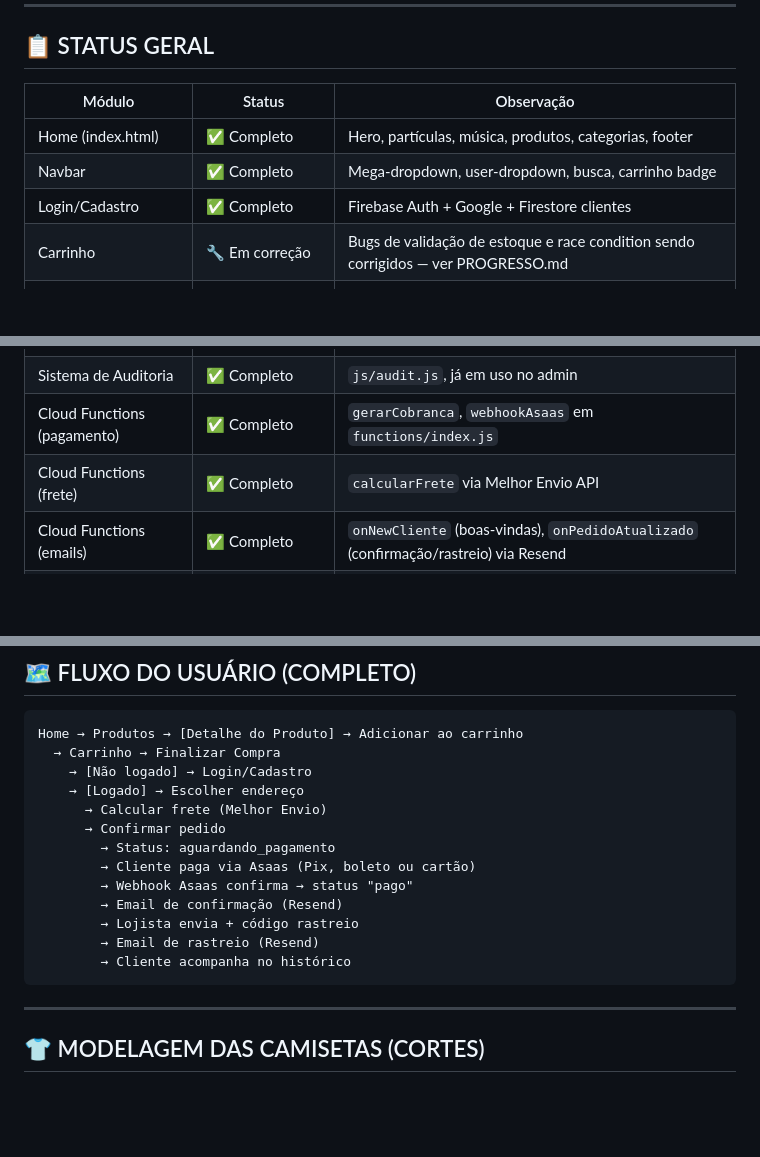
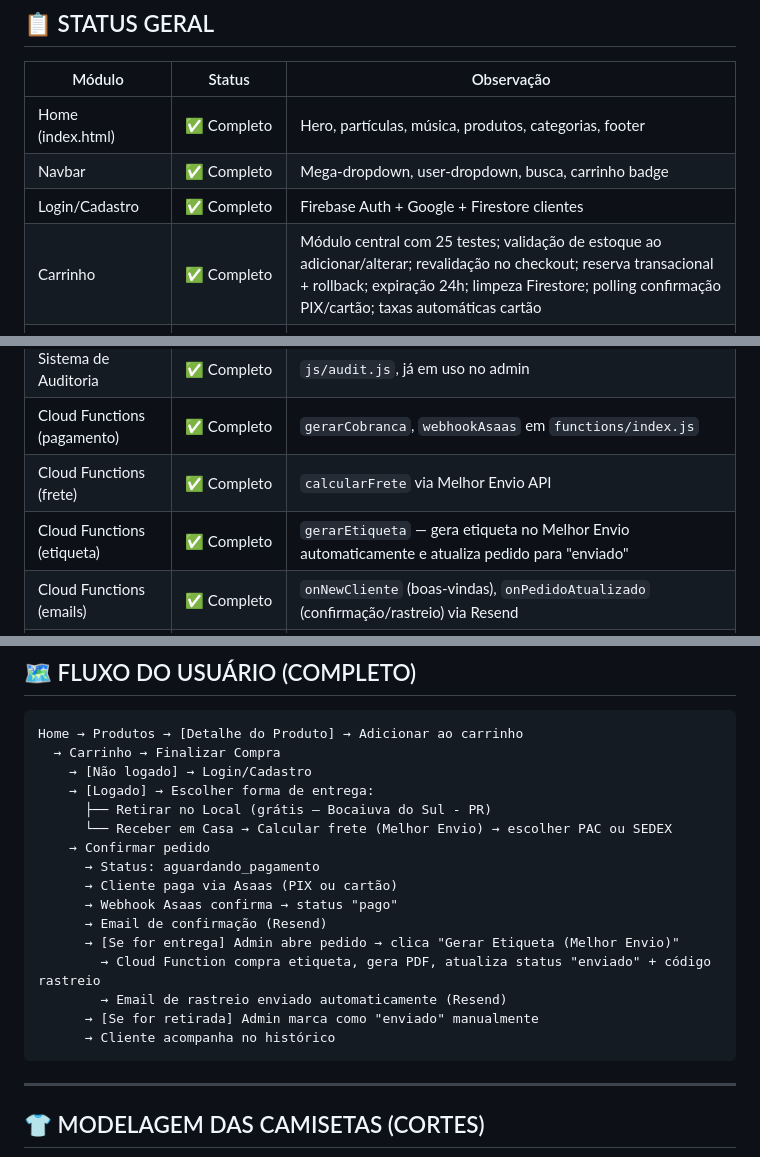
Before and after one commit to hoffmannapphoffmann/attos2, a Markdown page: PROJETO_EXECUCAO.md, 3 parts joined by grey strips. GitHub-like rendering; blank space fills up the shorter version.

Commit message:
Atualizar PROJETO_EXECUCAO.md: Carrinho marcado como Completo

````diff
--- a/PROJETO_EXECUCAO.md
+++ b/PROJETO_EXECUCAO.md
@@ -17,7 +17,7 @@
 | Home (index.html) | ✅ Completo | Hero, partículas, música, produtos, categorias, footer |
 | Navbar | ✅ Completo | Mega-dropdown, user-dropdown, busca, carrinho badge |
 | Login/Cadastro | ✅ Completo | Firebase Auth + Google + Firestore clientes |
-| Carrinho | 🔧 Em correção | Bugs de validação de estoque e race condition sendo corrigidos — ver PROGRESSO.md |
+| Carrinho | ✅ Completo | Módulo central com 25 testes; validação de estoque ao adicionar/alterar; revalidação no checkout; reserva transacional + rollback; expiração 24h; limpeza Firestore; polling confirmação PIX/cartão; taxas automáticas cartão |
 | Página de Produtos | ✅ Completo | Catálogo com filtros, busca, grid dinâmico |
 | Detalhe do Produto | ✅ Completo | Arquivo: `pages/produto-detalhe.html` com seleção de corte/tamanho e estoque por combinação |
 | Checkout (endereço + frete) | ✅ Completo (frete real) | Frete via Melhor Envio API real, com fallback para frete fixo |
@@ -26,6 +26,7 @@
 | Sistema de Auditoria | ✅ Completo | `js/audit.js`, já em uso no admin |
 | Cloud Functions (pagamento) | ✅ Completo | `gerarCobranca`, `webhookAsaas` em `functions/index.js` |
 | Cloud Functions (frete) | ✅ Completo | `calcularFrete` via Melhor Envio API |
+| Cloud Functions (etiqueta) | ✅ Completo | `gerarEtiqueta` — gera etiqueta no Melhor Envio automaticamente e atualiza pedido para "enviado" |
 | Cloud Functions (emails) | ✅ Completo | `onNewCliente` (boas-vindas), `onPedidoAtualizado` (confirmação/rastreio) via Resend |
 | Perfil do Cliente | ✅ Completo | `pages/perfil.html` com dados pessoais, endereços e pedidos recentes |
 | Integração Melhor Envio | ✅ Completo | Cloud Function `calcularFrete` com token via secret |
@@ -143,16 +144,19 @@
 Home → Produtos → [Detalhe do Produto] → Adicionar ao carrinho
   → Carrinho → Finalizar Compra
     → [Não logado] → Login/Cadastro
-    → [Logado] → Escolher endereço
-      → Calcular frete (Melhor Envio)
-      → Confirmar pedido
-        → Status: aguardando_pagamento
-        → Cliente paga via Asaas (Pix, boleto ou cartão)
-        → Webhook Asaas confirma → status "pago"
-        → Email de confirmação (Resend)
-        → Lojista envia + código rastreio
-        → Email de rastreio (Resend)
-        → Cliente acompanha no histórico
+    → [Logado] → Escolher forma de entrega:
+      ├── Retirar no Local (grátis — Bocaiuva do Sul - PR)
+      └── Receber em Casa → Calcular frete (Melhor Envio) → escolher PAC ou SEDEX
+    → Confirmar pedido
+      → Status: aguardando_pagamento
+      → Cliente paga via Asaas (PIX ou cartão)
+      → Webhook Asaas confirma → status "pago"
+      → Email de confirmação (Resend)
+      → [Se for entrega] Admin abre pedido → clica "Gerar Etiqueta (Melhor Envio)"
+        → Cloud Function compra etiqueta, gera PDF, atualiza status "enviado" + código rastreio
+        → Email de rastreio enviado automaticamente (Resend)
+      → [Se for retirada] Admin marca como "enviado" manualmente
+      → Cliente acompanha no histórico
 ```
 
 ---
````
